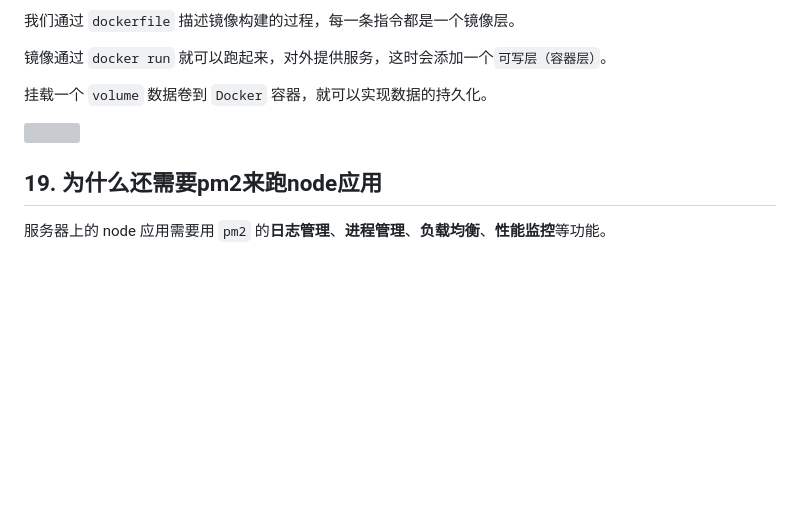
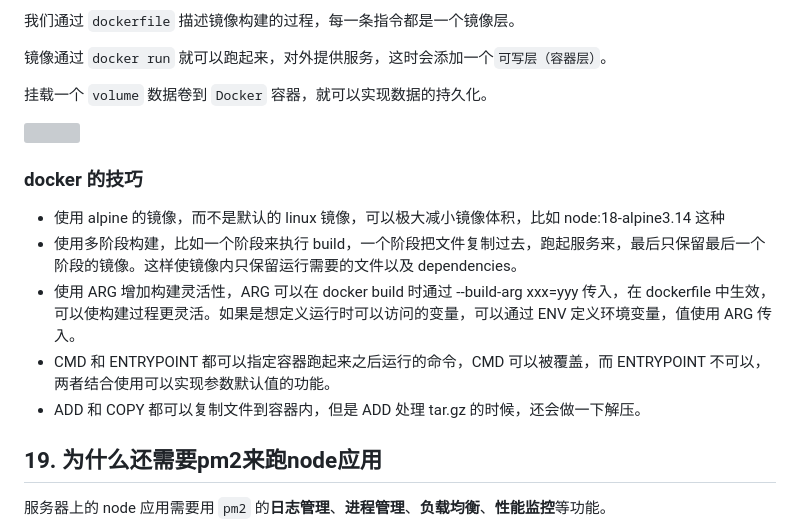
Before and after one commit to PENTONCOS/nest_study, a Markdown page: README.md, the part around the change. Drawn GitHub-style; blank space fills up the shorter version; grey boxes are pictures that could not be loaded.

Commit message:
feat: dockerfile 5个技巧

```diff
--- a/README.md
+++ b/README.md
@@ -500,6 +500,13 @@ Docker 的实现原理依赖 linux 的 `Namespace`、`Control Group`、`UnionFS`
 
 ![](https://p6-juejin.byteimg.com/tos-cn-i-k3u1fbpfcp/8aecb63016ab45c0bc2603071b65a420~tplv-k3u1fbpfcp-zoom-in-crop-mark:3024:0:0:0.awebp?)
 
+### docker 的技巧
+- 使用 alpine 的镜像，而不是默认的 linux 镜像，可以极大减小镜像体积，比如 node:18-alpine3.14 这种
+- 使用多阶段构建，比如一个阶段来执行 build，一个阶段把文件复制过去，跑起服务来，最后只保留最后一个阶段的镜像。这样使镜像内只保留运行需要的文件以及 dependencies。
+- 使用 ARG 增加构建灵活性，ARG 可以在 docker build 时通过 --build-arg xxx=yyy 传入，在 dockerfile 中生效，可以使构建过程更灵活。如果是想定义运行时可以访问的变量，可以通过 ENV 定义环境变量，值使用 ARG 传入。
+- CMD 和 ENTRYPOINT 都可以指定容器跑起来之后运行的命令，CMD 可以被覆盖，而 ENTRYPOINT 不可以，两者结合使用可以实现参数默认值的功能。
+- ADD 和 COPY 都可以复制文件到容器内，但是 ADD 处理 tar.gz 的时候，还会做一下解压。
+
 ## 19. 为什么还需要pm2来跑node应用
 
 服务器上的 node 应用需要用 `pm2` 的**日志管理**、**进程管理**、**负载均衡**、**性能监控**等功能。
```
